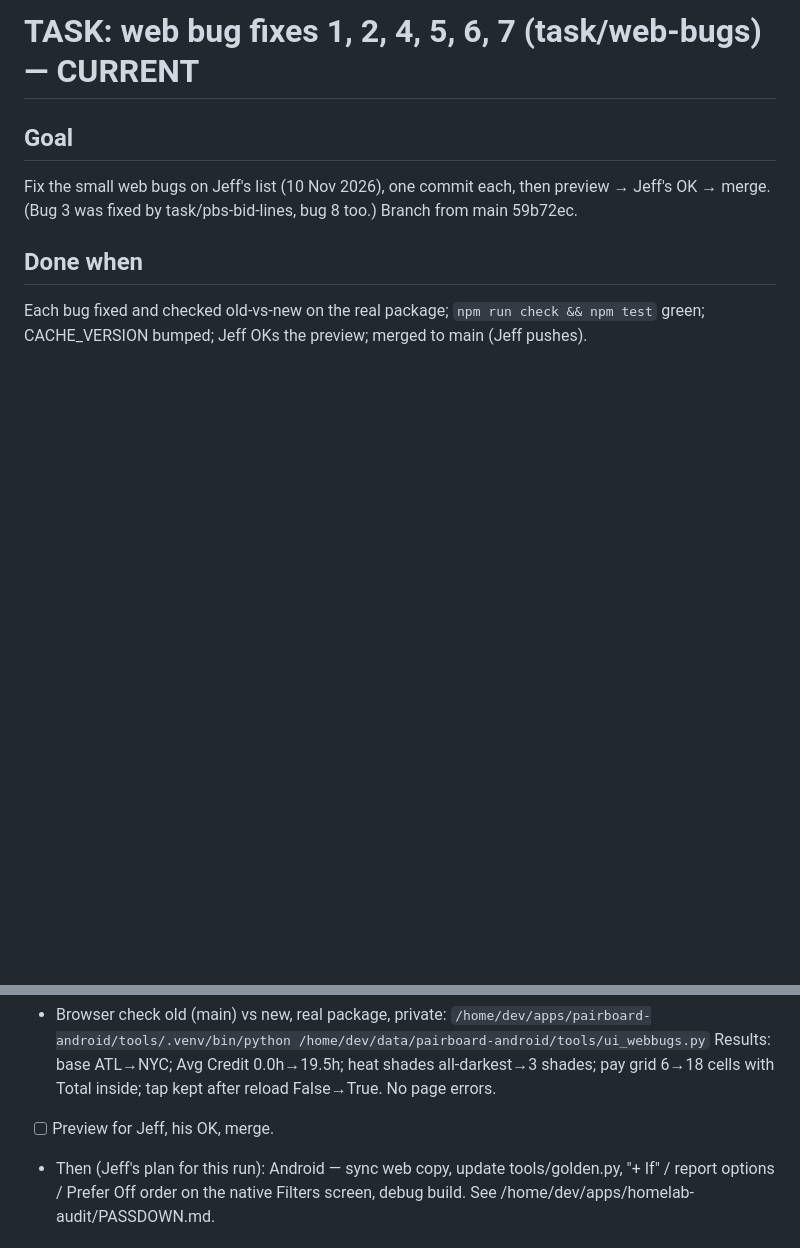
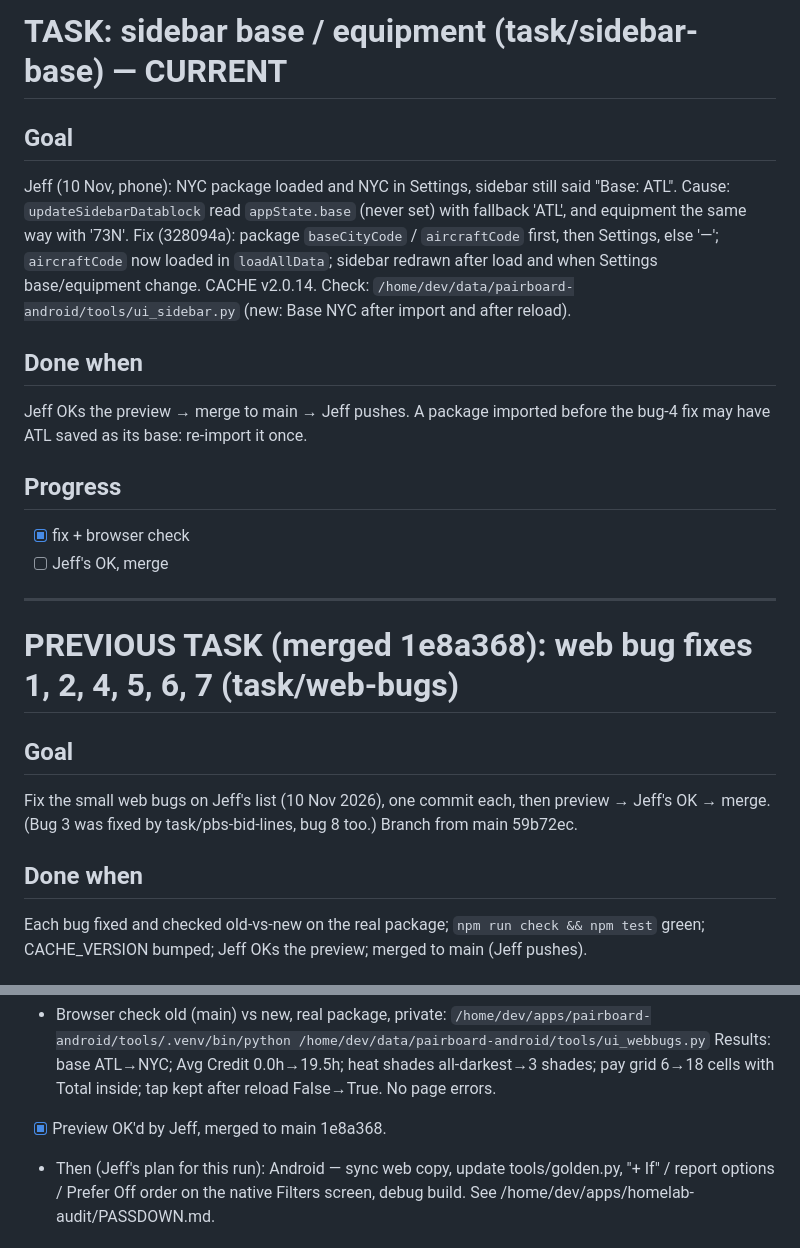
Before and after one commit to jestgr/PairBoard-2.0, a Markdown page: TASK.md, 2 parts joined by grey strips. GitHub-like rendering; blank space fills up the shorter version.

Commit message:
Sidebar base fix: TASK, CHANGELOG
Co-Authored-By: Claude Opus 5.5 <noreply@anthropic.com>
Claude-Session: https://claude.ai/code/session_01QYpJNaBULf2JiwBQNXW3Qx

```diff
--- a/TASK.md
+++ b/TASK.md
@@ -1,4 +1,23 @@
-# TASK: web bug fixes 1, 2, 4, 5, 6, 7 (task/web-bugs) — CURRENT
+# TASK: sidebar base / equipment (task/sidebar-base) — CURRENT
+
+## Goal
+Jeff (10 Nov, phone): NYC package loaded and NYC in Settings, sidebar still said "Base: ATL".
+Cause: `updateSidebarDatablock` read `appState.base` (never set) with fallback 'ATL', and equipment the same way
+with '73N'. Fix (328094a): package `baseCityCode` / `aircraftCode` first, then Settings, else '—'; `aircraftCode` now
+loaded in `loadAllData`; sidebar redrawn after load and when Settings base/equipment change. CACHE v2.0.14.
+Check: `/home/dev/data/pairboard-android/tools/ui_sidebar.py` (new: Base NYC after import and after reload).
+
+## Done when
+Jeff OKs the preview → merge to main → Jeff pushes. A package imported before the bug-4 fix may have ATL
+saved as its base: re-import it once.
+
+## Progress
+- [x] fix + browser check
+- [ ] Jeff's OK, merge
+
+---
+
+# PREVIOUS TASK (merged 1e8a368): web bug fixes 1, 2, 4, 5, 6, 7 (task/web-bugs)
 
 ## Goal
 Fix the small web bugs on Jeff's list (10 Nov 2026), one commit each, then preview → Jeff's OK → merge.
@@ -24,7 +43,7 @@ bumped; Jeff OKs the preview; merged to main (Jeff pushes).
   `/home/dev/apps/pairboard-android/tools/.venv/bin/python /home/dev/data/pairboard-android/tools/ui_webbugs.py`
   Results: base ATL→NYC; Avg Credit 0.0h→19.5h; heat shades all-darkest→3 shades; pay grid 6→18 cells with
   Total inside; tap kept after reload False→True. No page errors.
-- [ ] Preview for Jeff, his OK, merge.
+- [x] Preview OK'd by Jeff, merged to main 1e8a368.
 - Then (Jeff's plan for this run): Android — sync web copy, update tools/golden.py, "+ If" / report options /
   Prefer Off order on the native Filters screen, debug build. See /home/dev/apps/homelab-audit/PASSDOWN.md.
 
```
Also changed, not shown: CHANGELOG.md (+1 -0 lines).
